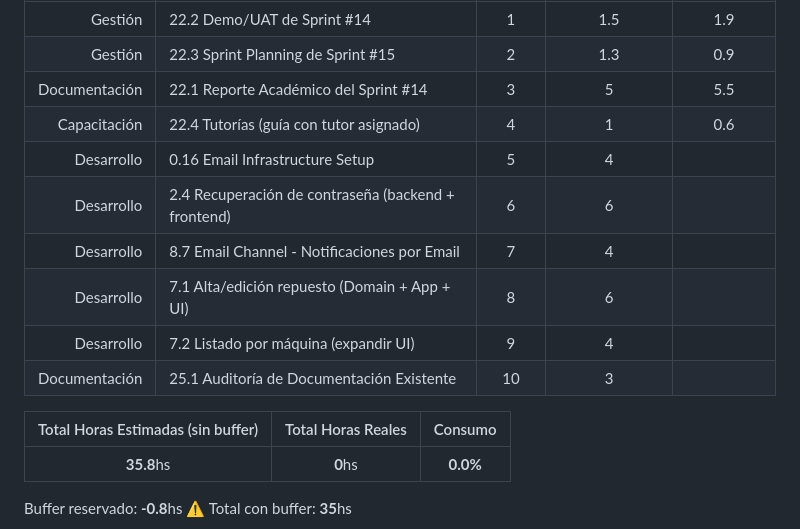
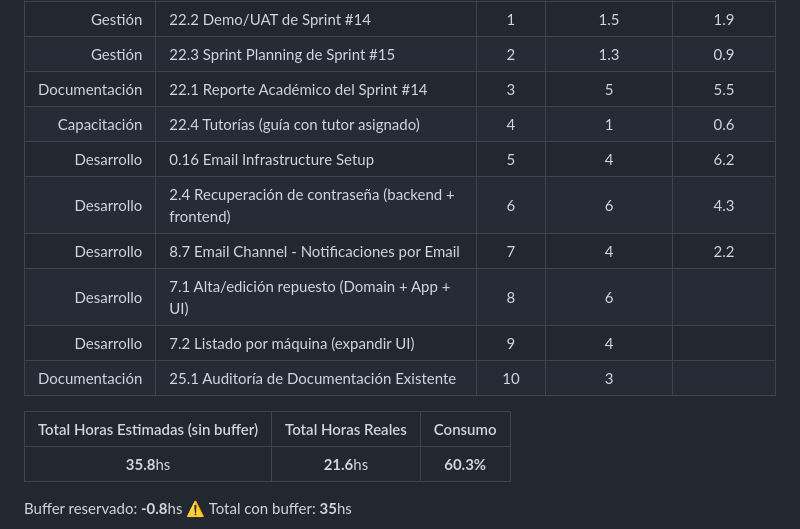
Before and after one commit to MarkMed/FleetMan, a Markdown page: docs/SprintsPlanning.md, the part around one of its changes. Drawn GitHub-style.

Commit message:
feat: update sprint planning document with revised task estimates and chart adjustments

```diff
--- a/docs/SprintsPlanning.md
+++ b/docs/SprintsPlanning.md
@@ -889,16 +889,16 @@ Distribución por categoría:
 | Gestión | 22.3 Sprint Planning de Sprint #15 | 2 | 1.3 | 0.9 |
 | Documentación | 22.1 Reporte Académico del Sprint #14 | 3 | 5 | 5.5 |
 | Capacitación | 22.4 Tutorías (guía con tutor asignado) | 4 | 1 | 0.6 |
-| Desarrollo | 0.16 Email Infrastructure Setup | 5 | 4 | |
-| Desarrollo | 2.4 Recuperación de contraseña (backend + frontend) | 6 | 6 | |
-| Desarrollo | 8.7 Email Channel - Notificaciones por Email | 7 | 4 | |
+| Desarrollo | 0.16 Email Infrastructure Setup | 5 | 4 | 6.2 |
+| Desarrollo | 2.4 Recuperación de contraseña (backend + frontend) | 6 | 6 | 4.3 |
+| Desarrollo | 8.7 Email Channel - Notificaciones por Email | 7 | 4 | 2.2 |
 | Desarrollo | 7.1 Alta/edición repuesto (Domain + App + UI) | 8 | 6 | |
 | Desarrollo | 7.2 Listado por máquina (expandir UI) | 9 | 4 | |
 | Documentación | 25.1 Auditoría de Documentación Existente | 10 | 3 | |
 
 | Total Horas Estimadas (sin buffer) | Total Horas Reales | Consumo |
 |:---:|:----------:|:-------:|
-| **35.8**hs | **0**hs | **0.0%** |
+| **35.8**hs | **21.6**hs | **60.3%** |
 
 Buffer reservado: **-0.8**hs ⚠️
 Total con buffer: **35**hs
```
Also changed, not shown: other parts of docs/SprintsPlanning.md (+6 -6 lines).
